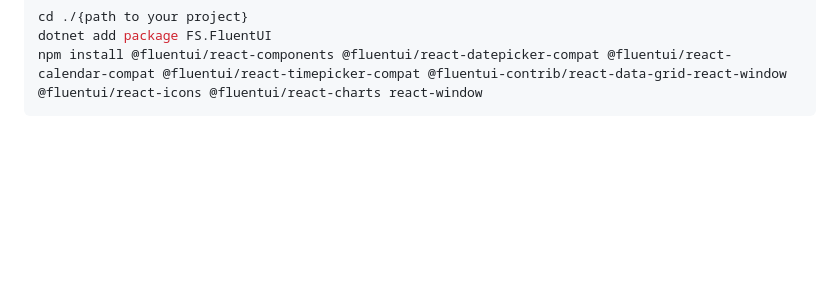
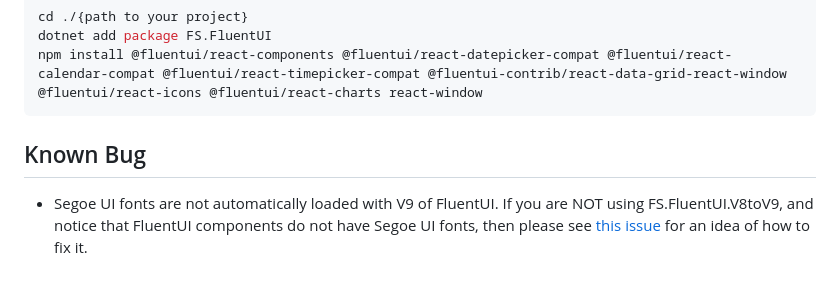
Before and after one commit to sydsutton/FS.FluentUI, a Markdown page: README.md, the part around the change. Rendered like a GitHub page; blank space fills up the shorter version.

Commit message:
Add known bug section for FluentUI fonts issue
Added a known bug section regarding Segoe UI fonts in FluentUI.

````diff
--- a/README.md
+++ b/README.md
@@ -129,3 +129,5 @@ cd ./{path to your project}
 dotnet add package FS.FluentUI
 npm install @fluentui/react-components @fluentui/react-datepicker-compat @fluentui/react-calendar-compat @fluentui/react-timepicker-compat @fluentui-contrib/react-data-grid-react-window @fluentui/react-icons @fluentui/react-charts react-window
 ```
+## Known Bug
+* Segoe UI fonts are not automatically loaded with V9 of FluentUI. If you are NOT using FS.FluentUI.V8toV9, and notice that FluentUI components do not have Segoe UI fonts, then please see [this issue](https://github.com/microsoft/fluentui/issues/27673) for an idea of how to fix it.
````
